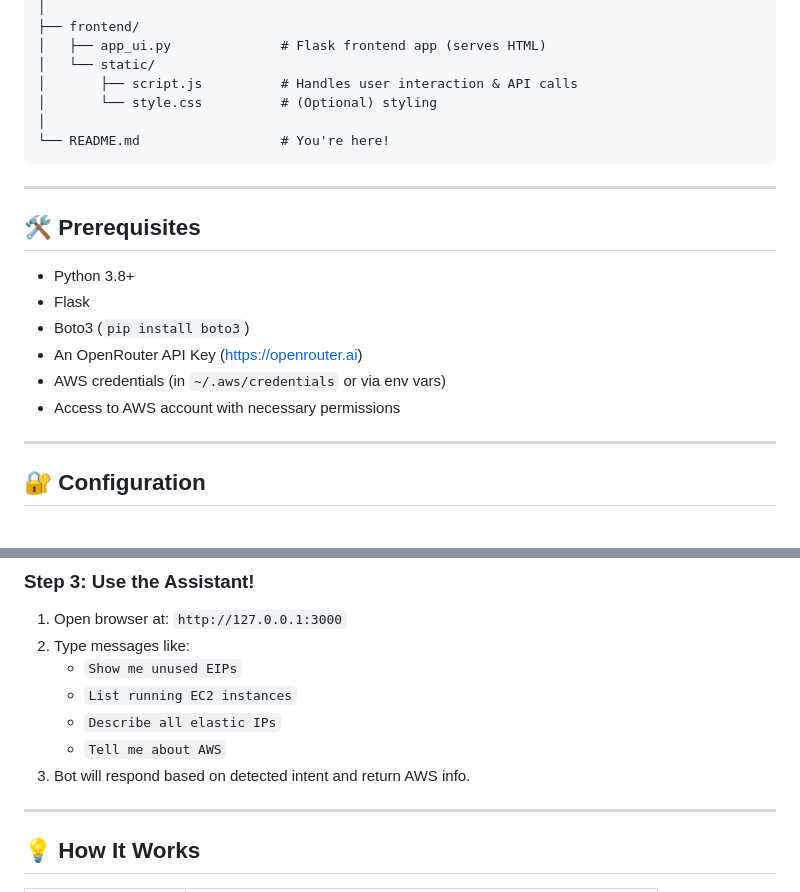
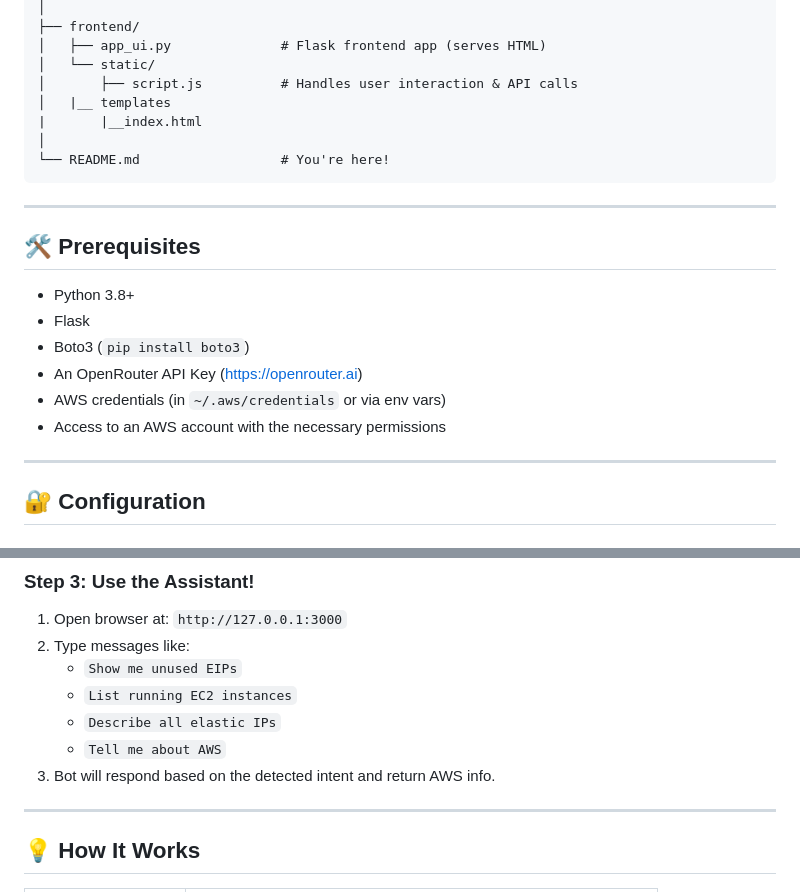
Before and after one commit to saran-devops-engineer/AWS_AI_Agent, a Markdown page: README.md, 2 parts joined by grey strips. GitHub-like rendering.

````diff
--- a/README.md
+++ b/README.md
@@ -33,7 +33,8 @@ aws-assistant/
 │   ├── app_ui.py              # Flask frontend app (serves HTML)
 │   └── static/
 │       ├── script.js          # Handles user interaction & API calls
-│       └── style.css          # (Optional) styling
+│   |__ templates
+|       |__index.html
 │
 └── README.md                  # You're here!
 ```
@@ -47,7 +48,7 @@ aws-assistant/
 - Boto3 (`pip install boto3`)
 - An OpenRouter API Key (https://openrouter.ai)
 - AWS credentials (in `~/.aws/credentials` or via env vars)
-- Access to AWS account with necessary permissions
+- Access to an AWS account with the necessary permissions
 
 ---
 
@@ -115,7 +116,7 @@ Runs the frontend at `http://127.0.0.1:3000`.
    - `List running EC2 instances`
    - `Describe all elastic IPs`
    - `Tell me about AWS`
-3. Bot will respond based on detected intent and return AWS info.
+3. Bot will respond based on the detected intent and return AWS info.
 
 ---
 
````
Also changed, not shown: other parts of README.md (+1 -1 lines).
